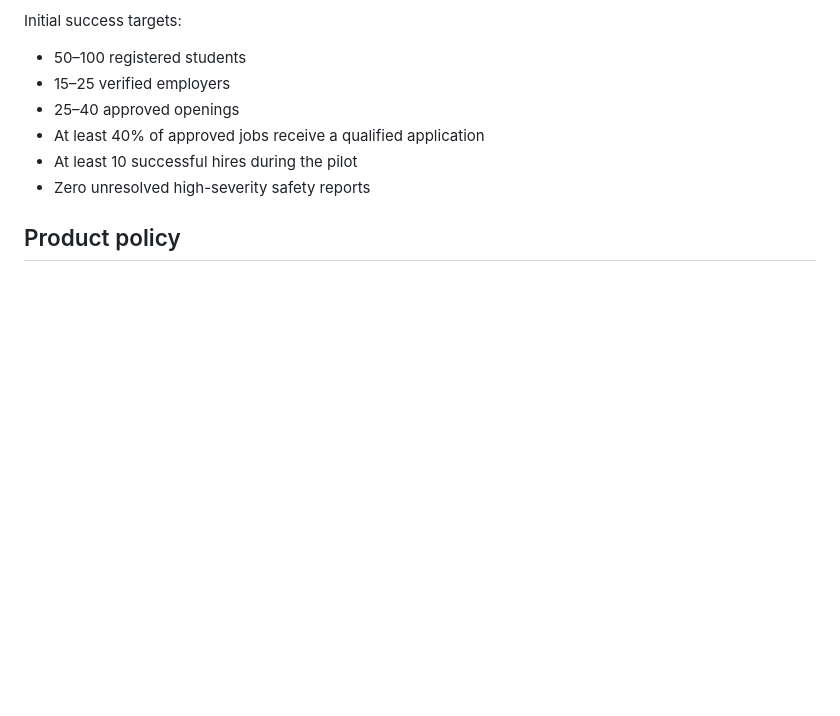
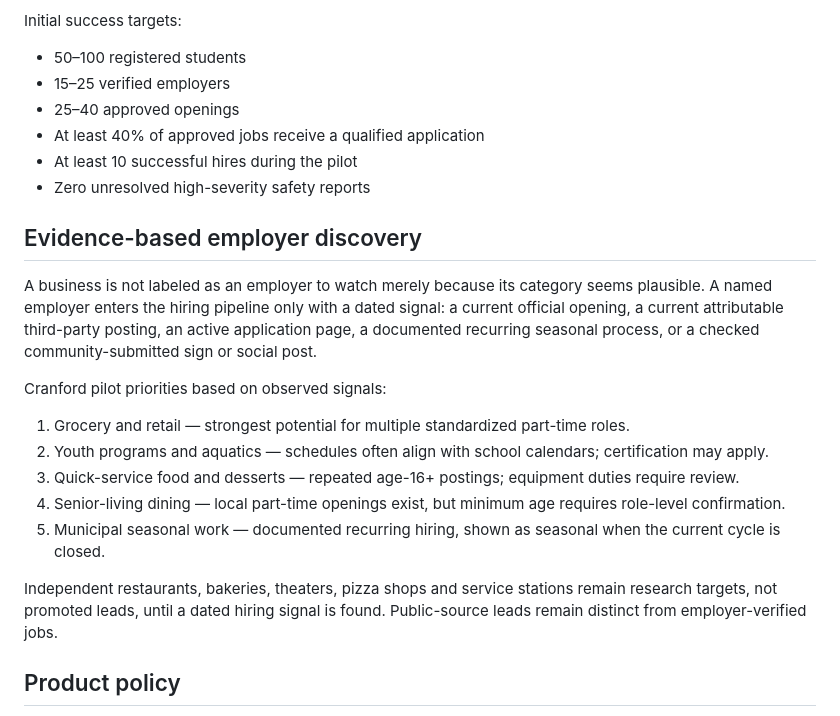
Before and after one commit to Rosina-Dev/student-jobs, a Markdown page: PRODUCT-BLUEPRINT.md, the part around the change. GitHub-like rendering; blank space fills up the shorter version.

Commit message:
Document evidence-based employer sourcing

```diff
--- a/PRODUCT-BLUEPRINT.md
+++ b/PRODUCT-BLUEPRINT.md
@@ -116,6 +116,19 @@ Initial success targets:
 - At least 10 successful hires during the pilot
 - Zero unresolved high-severity safety reports
 
+## Evidence-based employer discovery
+
+A business is not labeled as an employer to watch merely because its category seems plausible. A named employer enters the hiring pipeline only with a dated signal: a current official opening, a current attributable third-party posting, an active application page, a documented recurring seasonal process, or a checked community-submitted sign or social post.
+
+Cranford pilot priorities based on observed signals:
+
+1. Grocery and retail — strongest potential for multiple standardized part-time roles.
+2. Youth programs and aquatics — schedules often align with school calendars; certification may apply.
+3. Quick-service food and desserts — repeated age-16+ postings; equipment duties require review.
+4. Senior-living dining — local part-time openings exist, but minimum age requires role-level confirmation.
+5. Municipal seasonal work — documented recurring hiring, shown as seasonal when the current cycle is closed.
+
+Independent restaurants, bakeries, theaters, pizza shops and service stations remain research targets, not promoted leads, until a dated hiring signal is found. Public-source leads remain distinct from employer-verified jobs.
 ## Product policy
 
 - Listings must offer 10–20 hours per week.
```
